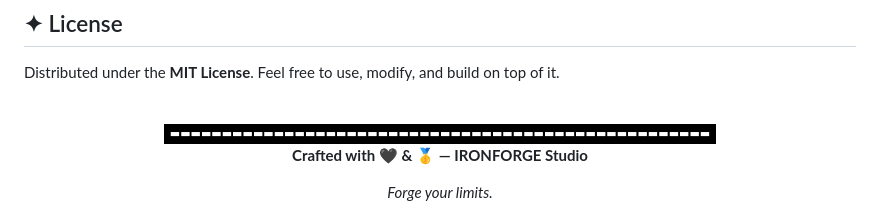
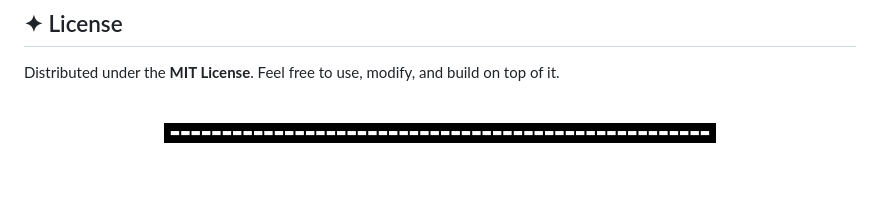
Before and after one commit to The-Mohamadreza/body-bilding, a Markdown page: README.md, the part around the change. GitHub-like rendering; badges without logos; blank space fills up the shorter version.

```diff
--- a/README.md
+++ b/README.md
@@ -178,8 +178,4 @@ Distributed under the **MIT License**. Feel free to use, modify, and build on to
 
 <br />
 
-**Crafted with 🖤 & 🥇 — IRONFORGE Studio**
-
-*Forge your limits.*
-
 </div>
```
